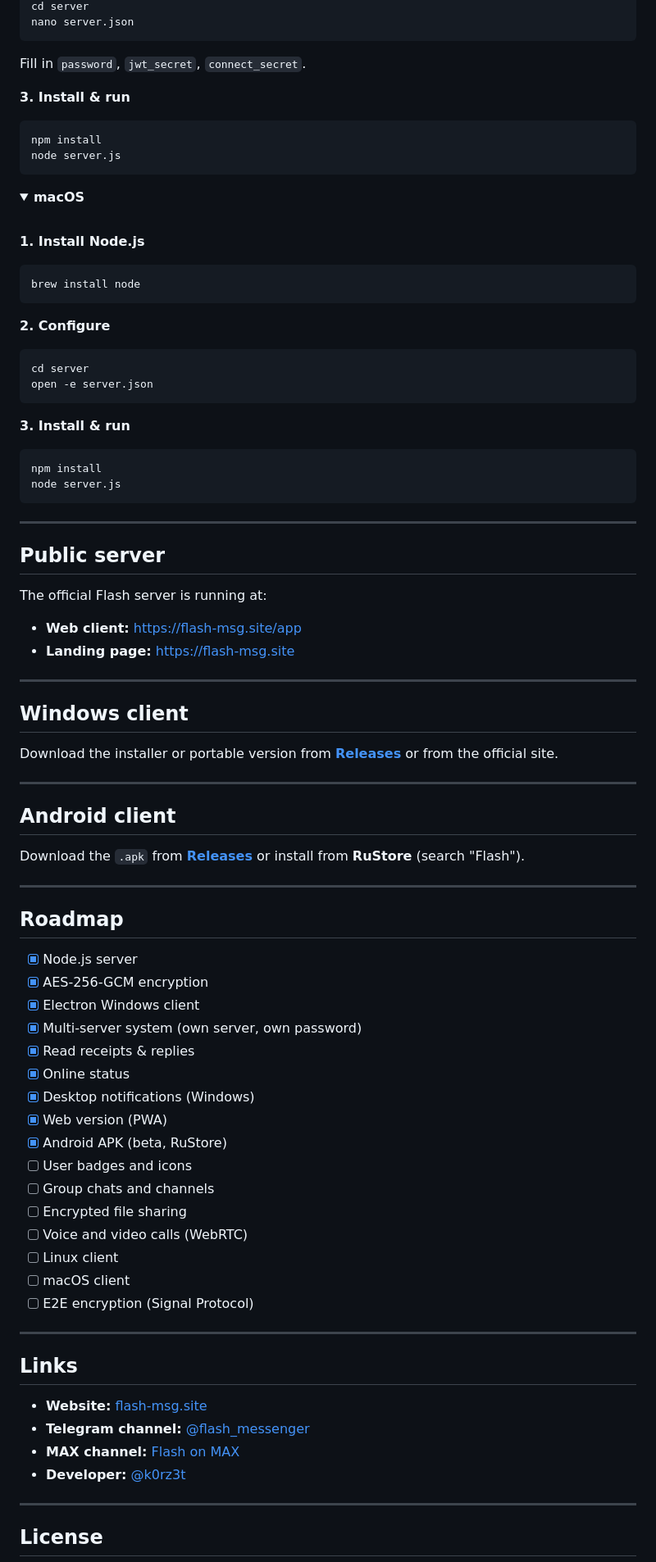
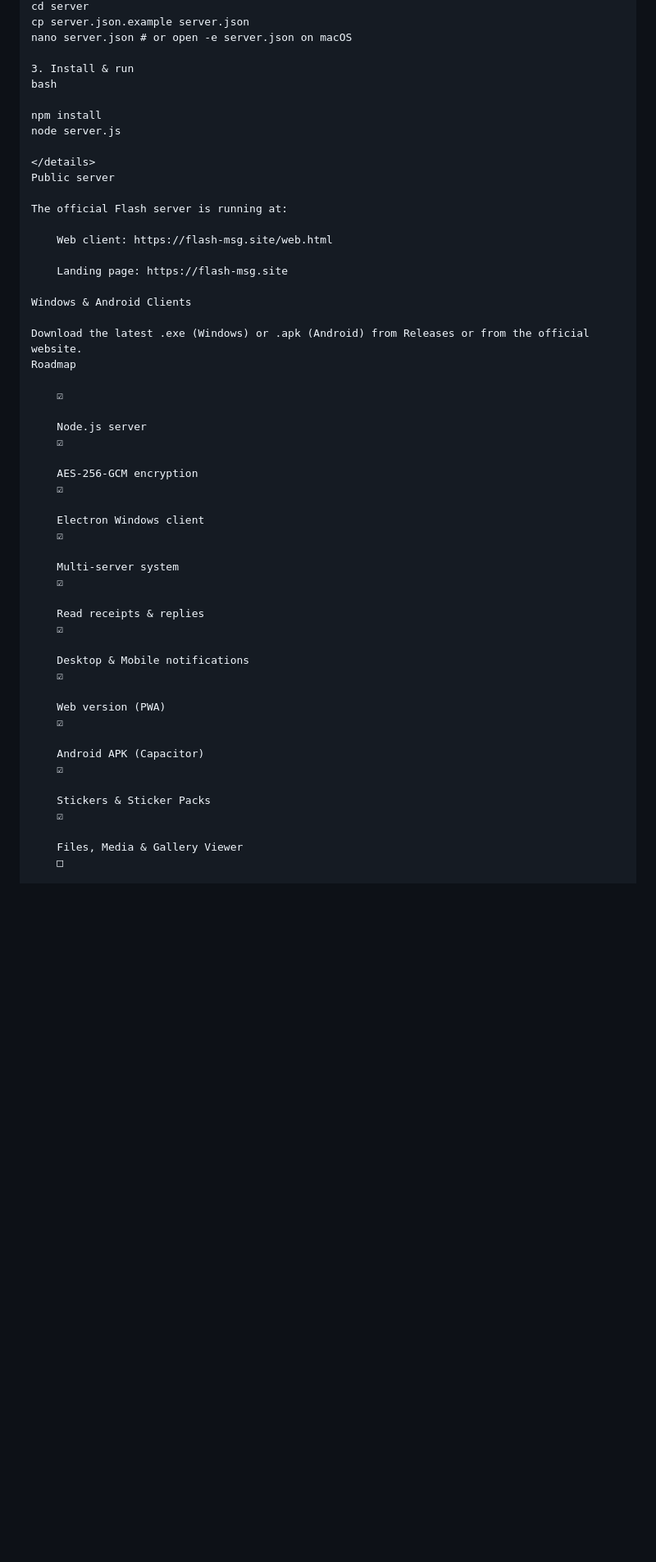
Before and after one commit to k0rzet-creator/flash-messenger, a Markdown page: README.md, the part around one of its changes. Shown at 82% size. Drawn GitHub-style; folded sections open; blank space fills up the shorter version.

````diff
--- a/README.md
+++ b/README.md
@@ -166,92 +140,56 @@ sudo pacman -S nodejs npm
 cd server
-nano server.json
-```
-Fill in `password`, `jwt_secret`, `connect_secret`.
+cp server.json.example server.json
+nano server.json # or open -e server.json on macOS
 
-**3. Install & run**
-```bash
+3. Install & run
+bash
+
 npm install
 node server.js
-```
 
 </details>
-
-<details>
-<summary><b>macOS</b></summary>
-
-<br>
-
-**1. Install Node.js**
-```bash
-brew install node
-```
-
-**2. Configure**
-```bash
-cd server
-open -e server.json
-```
-
-**3. Install & run**
-```bash
-npm install
-node server.js
-```
-
-</details>
-
----
-
-## Public server
+Public server
 
 The official Flash server is running at:
 
-- **Web client:** [https://flash-msg.site/app](https://flash-msg.site/app)
-- **Landing page:** [https://flash-msg.site](https://flash-msg.site)
+    Web client: https://flash-msg.site/web.html
 
----
+    Landing page: https://flash-msg.site
 
-## Windows client
+Windows & Android Clients
 
-Download the installer or portable version from **[Releases](../../releases)** or from the official site.
+Download the latest .exe (Windows) or .apk (Android) from Releases or from the official website.
+Roadmap
 
----
+    ☑
 
-## Android client
+    Node.js server
+    ☑
 
-Download the `.apk` from **[Releases](../../releases)** or install from **RuStore** (search "Flash").
+    AES-256-GCM encryption
+    ☑
 
----
+    Electron Windows client
+    ☑
 
-## Roadmap
+    Multi-server system
+    ☑
 
-- [x] Node.js server
-- [x] AES-256-GCM encryption
-- [x] Electron Windows client
-- [x] Multi-server system (own server, own password)
-- [x] Read receipts & replies
-- [x] Online status
-- [x] Desktop notifications (Windows)
-- [x] Web version (PWA)
-- [x] Android APK (beta, RuStore)
-- [ ] User badges and icons
-- [ ] Group chats and channels
-- [ ] Encrypted file sharing
-- [ ] Voice and video calls (WebRTC)
-- [ ] Linux client
-- [ ] macOS client
-- [ ] E2E encryption (Signal Protocol)
+    Read receipts & replies
+    ☑
 
----
+    Desktop & Mobile notifications
+    ☑
 
-## Links
+    Web version (PWA)
+    ☑
 
-- **Website:** [flash-msg.site](https://flash-msg.site)
-- **Telegram channel:** [@flash_messenger](https://t.me/flash_messenger)
-- **MAX channel:** [Flash on MAX](https://max.ru/join/T8YfRJgPCKY9o7ILqLc5El5aNjlMGJFTJDP15teU89Y)
-- **Developer:** [@k0rz3t](https://t.me/k0rz3t)
+    Android APK (Capacitor)
+    ☑
 
----
+    Stickers & Sticker Packs
+    ☑
 
-## License
+    Files, Media & Gallery Viewer
+    □
 
````
Also changed, not shown: other parts of README.md (+63 -70 lines).
